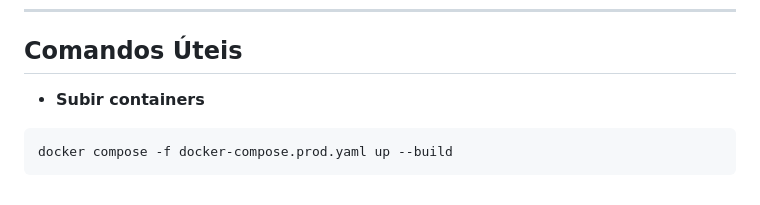
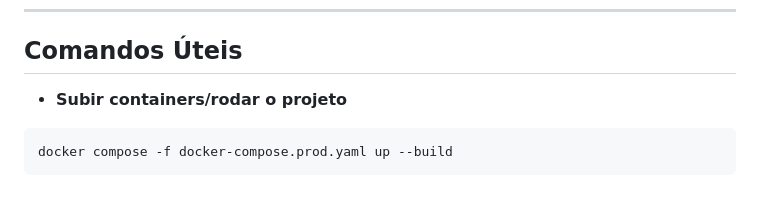
Before and after one commit to Matheus-Vicenzi/Symfony-Vue-User, a Markdown page: README.md, the part around the change. Drawn GitHub-style.

Commit message:
docs: ajustada mensagem para subir o projeto

````diff
--- a/README.md
+++ b/README.md
@@ -140,7 +140,7 @@ O frontend foi estruturado para promover **reutilização, manutenção e consis
 
 ## Comandos Úteis
 
-- **Subir containers**
+- **Subir containers/rodar o projeto**
 ```bash
 docker compose -f docker-compose.prod.yaml up --build
 ```
````
